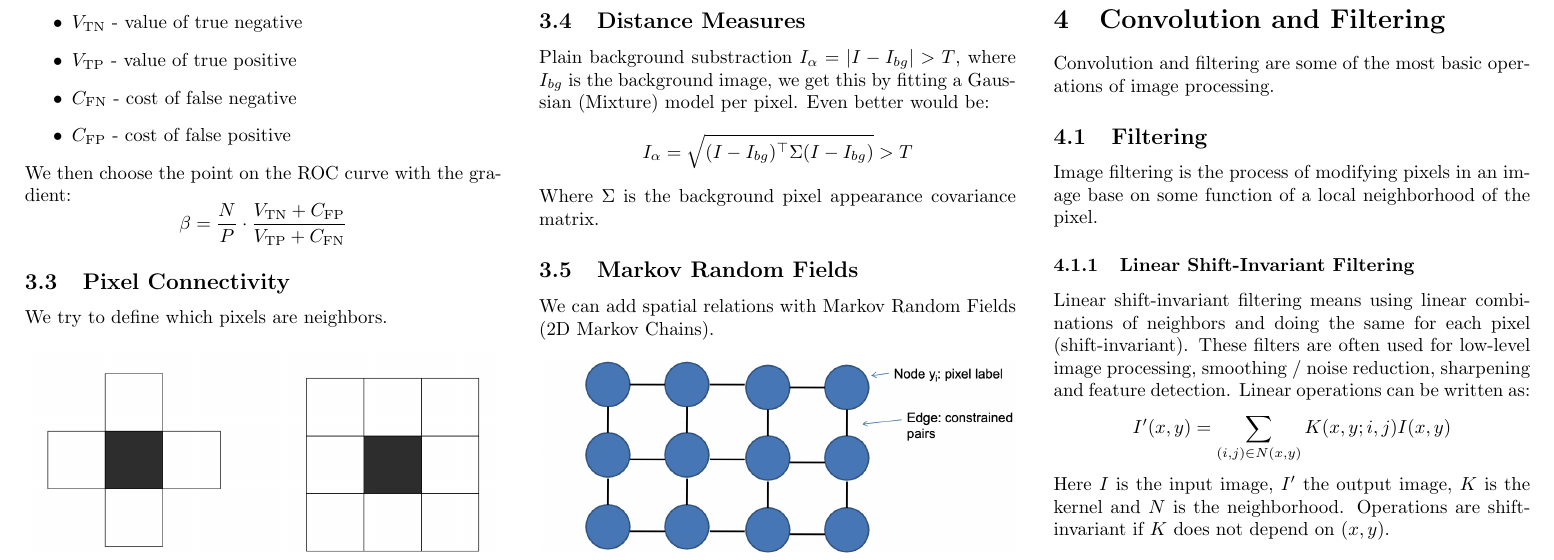
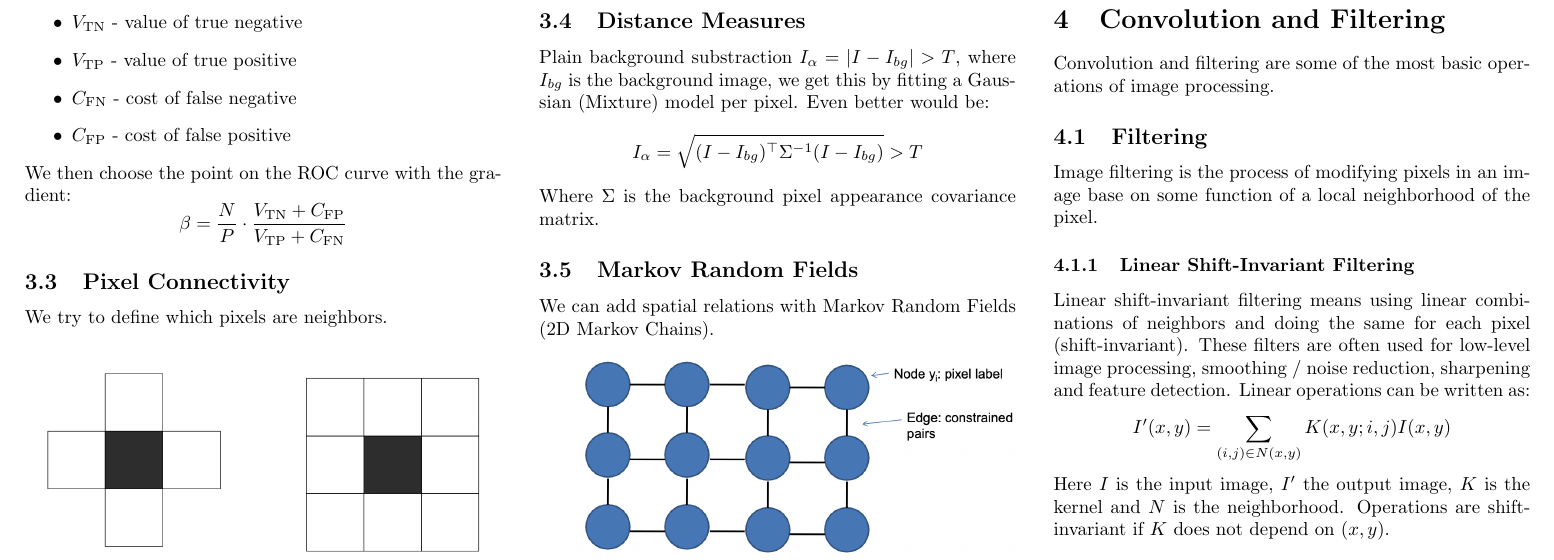
Before and after one commit to dcamenisch/vc-summary, a LaTeX document (main.tex, which reads chapters/segmentation.tex): part of page 2 of 22, cut so that both start at the same text. Compiled offline with pdfLaTeX.

Commit message:
fixed mistake

```diff
--- a/chapters/segmentation.tex
+++ b/chapters/segmentation.tex
@@ -46,7 +46,7 @@ Another criteria is a snake (active contour). While each point along the contour
 \subsection{Distance Measures}
 
 Plain background substraction $I_\alpha = |I - I_{bg}| > T$, where $I_{bg}$ is the background image, we get this by fitting a Gaussian (Mixture) model per pixel. Even better would be:
-$$I_\alpha = \sqrt{(I - I_{bg})^\top \Sigma (I - I_{bg})} > T$$
+$$I_\alpha = \sqrt{(I - I_{bg})^\top \Sigma^{-1} (I - I_{bg})} > T$$
 
 Where $\Sigma$ is the background pixel appearance covariance matrix.
 
```
